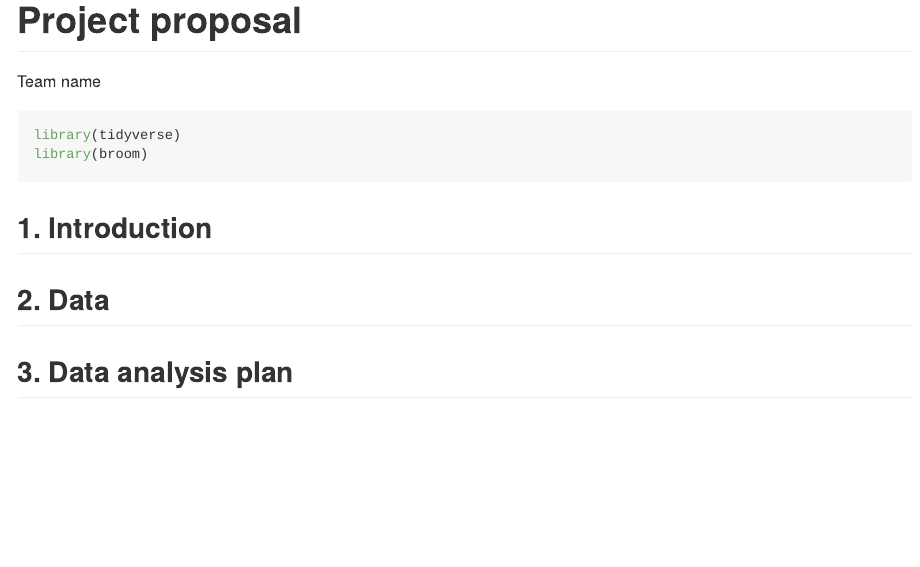
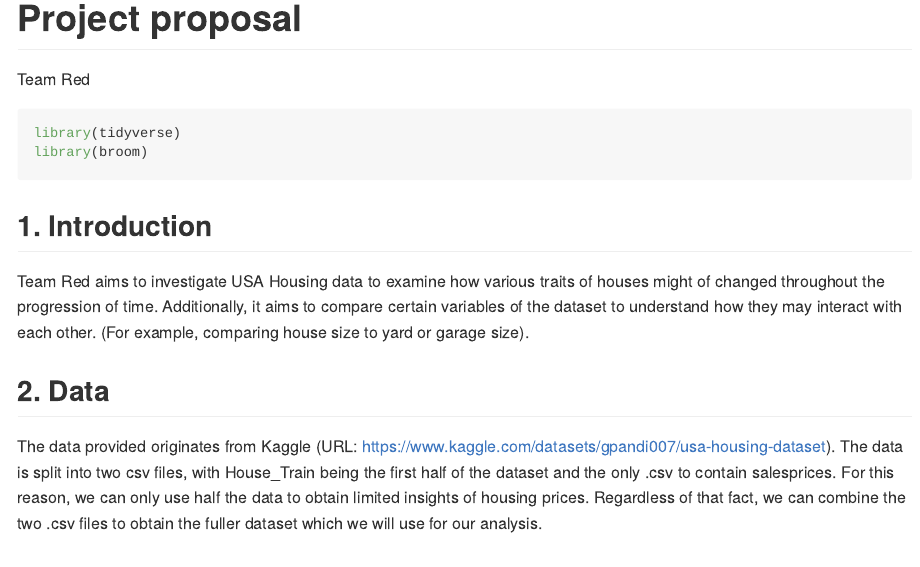
Before and after one commit to DATA325-Spring-2023/final_project_1, an R Markdown document (project-example-main/project-example-main/proposal/proposal.Rmd): the page in a window 1100 px wide, from its top. Rendered offline with R 4.5, knitr and Pandoc, with nearby package versions.

Commit message:
Update proposal.Rmd
Added Introduction, Added Data Paragraphs

```diff
--- a/project-example-main/project-example-main/proposal/proposal.Rmd
+++ b/project-example-main/project-example-main/proposal/proposal.Rmd
@@ -1,6 +1,6 @@
 ---
 title: "Project proposal"
-author: "Team name"
+author: "Team Red"
 output: github_document
 ---
 
@@ -11,10 +11,11 @@ library(broom)
 
 ## 1. Introduction
 
-
+Team Red aims to investigate USA Housing data to examine how various traits of houses might of changed throughout the progression of time. Additionally, it aims to compare certain variables of the dataset to understand how they may interact with each other. (For example, comparing house size to yard or garage size).
 
 ## 2. Data
 
+The data provided originates from Kaggle (URL: https://www.kaggle.com/datasets/gpandi007/usa-housing-dataset). The data is split into two csv files, with House_Train being the first half of the dataset and the only .csv to contain salesprices. For this reason, we can only use half the data to obtain limited insights of housing prices. Regardless of that fact, we can combine the two .csv files to obtain the fuller dataset which we will use for our analysis.
 
 
 ## 3. Data analysis plan
```
